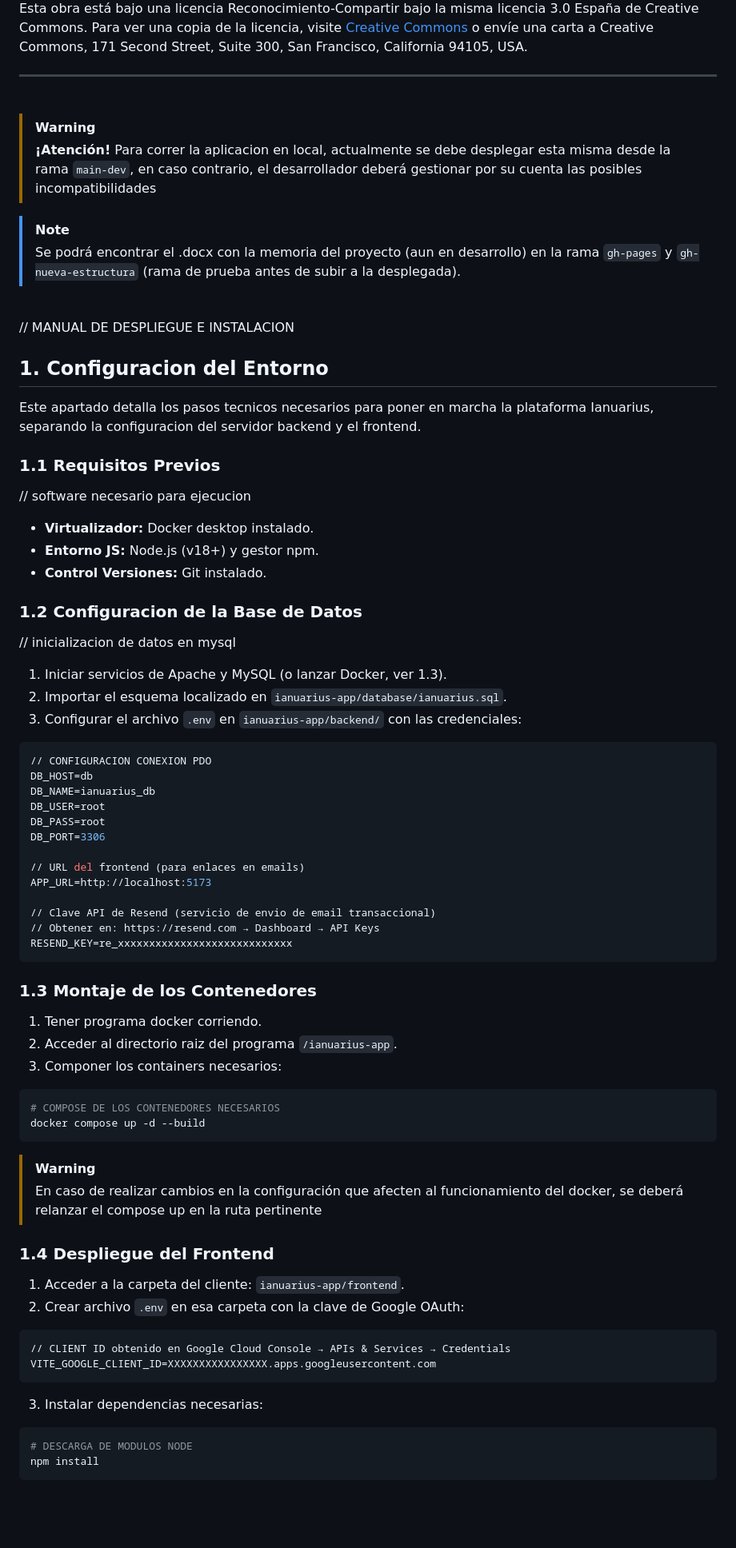
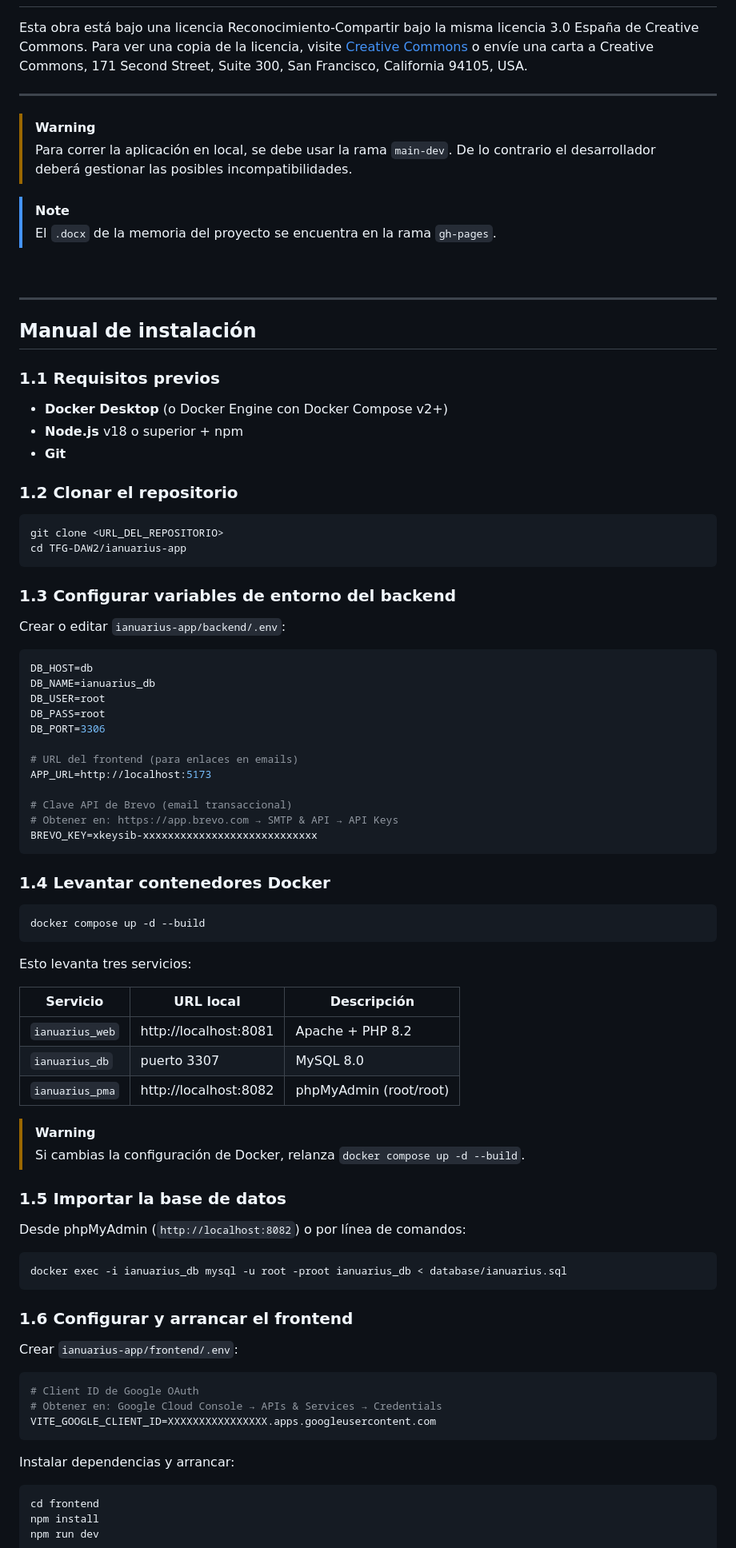
Before and after one commit to Ivee31/TFG-DAW2, a Markdown page: README.md, the part around one of its changes. Shown at 80% size. Drawn GitHub-style; blank space fills up the shorter version.

````diff
--- a/README.md
+++ b/README.md
@@ -34,77 +95,85 @@ Esta obra está bajo una licencia Reconocimiento-Compartir bajo la misma licenci
 
 > [!WARNING]
-> **¡Atención!**
-> Para correr la aplicacion en local, actualmente se debe desplegar esta misma desde la rama `main-dev`, en caso contrario, el desarrollador deberá gestionar por su cuenta las posibles incompatibilidades
+> Para correr la aplicación en local, se debe usar la rama `main-dev`. De lo contrario el desarrollador deberá gestionar las posibles incompatibilidades.
 
 > [!NOTE]
-> Se podrá encontrar el .docx con la memoria del proyecto (aun en desarrollo) en la rama `gh-pages` y `gh-nueva-estructura` (rama de prueba antes de subir a la desplegada).
+> El `.docx` de la memoria del proyecto se encuentra en la rama `gh-pages`.
 
 <br>
 
-// MANUAL DE DESPLIEGUE E INSTALACION
+---
 
-## 1. Configuracion del Entorno
+## Manual de instalación
 
-Este apartado detalla los pasos tecnicos necesarios para poner en marcha la plataforma Ianuarius, separando la configuracion del servidor backend y el frontend.
+### 1.1 Requisitos previos
 
+- **Docker Desktop** (o Docker Engine con Docker Compose v2+)
+- **Node.js** v18 o superior + npm
+- **Git**
 
-### 1.1 Requisitos Previos
+### 1.2 Clonar el repositorio
 
-// software necesario para ejecucion
-* **Virtualizador:** Docker desktop instalado.
-* **Entorno JS:** Node.js (v18+) y gestor npm.
-* **Control Versiones:** Git instalado.
+```bash
+git clone <URL_DEL_REPOSITORIO>
+cd TFG-DAW2/ianuarius-app
+```
 
+### 1.3 Configurar variables de entorno del backend
 
-
-### 1.2 Configuracion de la Base de Datos
-
-// inicializacion de datos en mysql
-
-1. Iniciar servicios de Apache y MySQL (o lanzar Docker, ver 1.3).
-2. Importar el esquema localizado en `ianuarius-app/database/ianuarius.sql`.
-3. Configurar el archivo `.env` en `ianuarius-app/backend/` con las credenciales:
+Crear o editar `ianuarius-app/backend/.env`:
 
 ```env
-// CONFIGURACION CONEXION PDO
 DB_HOST=db
 DB_NAME=ianuarius_db
 DB_USER=root
 DB_PASS=root
 DB_PORT=3306
 
-// URL del frontend (para enlaces en emails)
+# URL del frontend (para enlaces en emails)
 APP_URL=http://localhost:5173
 
-// Clave API de Resend (servicio de envio de email transaccional)
-// Obtener en: https://resend.com → Dashboard → API Keys
-RESEND_KEY=re_xxxxxxxxxxxxxxxxxxxxxxxxxxxx
+# Clave API de Brevo (email transaccional)
+# Obtener en: https://app.brevo.com → SMTP & API → API Keys
+BREVO_KEY=xkeysib-xxxxxxxxxxxxxxxxxxxxxxxxxxxx
 ```
-### 1.3 Montaje de los Contenedores
 
-1. Tener programa docker corriendo.
-2. Acceder al directorio raiz del programa `/ianuarius-app`.
-3. Componer los containers necesarios:
+### 1.4 Levantar contenedores Docker
+
 ```bash
-# COMPOSE DE LOS CONTENEDORES NECESARIOS
 docker compose up -d --build
- ```
+```
+
+Esto levanta tres servicios:
+
+| Servicio | URL local | Descripción |
+|----------|-----------|-------------|
+| `ianuarius_web` | http://localhost:8081 | Apache + PHP 8.2 |
+| `ianuarius_db` | puerto 3307 | MySQL 8.0 |
+| `ianuarius_pma` | http://localhost:8082 | phpMyAdmin (root/root) |
 
 > [!WARNING]
->  En caso de realizar cambios en la configuración que afecten al funcionamiento del docker, se deberá relanzar el compose up en la ruta pertinente
+> Si cambias la configuración de Docker, relanza `docker compose up -d --build`.
 
-### 1.4 Despliegue del Frontend
+### 1.5 Importar la base de datos
 
-1. Acceder a la carpeta del cliente: `ianuarius-app/frontend`.
-2. Crear archivo `.env` en esa carpeta con la clave de Google OAuth:
+Desde phpMyAdmin (`http://localhost:8082`) o por línea de comandos:
+
+```bash
+docker exec -i ianuarius_db mysql -u root -proot ianuarius_db < database/ianuarius.sql
+```
+
+### 1.6 Configurar y arrancar el frontend
+
+Crear `ianuarius-app/frontend/.env`:
 
 ```env
-// CLIENT ID obtenido en Google Cloud Console → APIs & Services → Credentials
+# Client ID de Google OAuth
+# Obtener en: Google Cloud Console → APIs & Services → Credentials
 VITE_GOOGLE_CLIENT_ID=XXXXXXXXXXXXXXXX.apps.googleusercontent.com
 ```
 
-3. Instalar dependencias necesarias:
+Instalar dependencias y arrancar:
 
 ```bash
-# DESCARGA DE MODULOS NODE
+cd frontend
 npm install
````
Also changed, not shown: other parts of README.md (+70 -20 lines).
